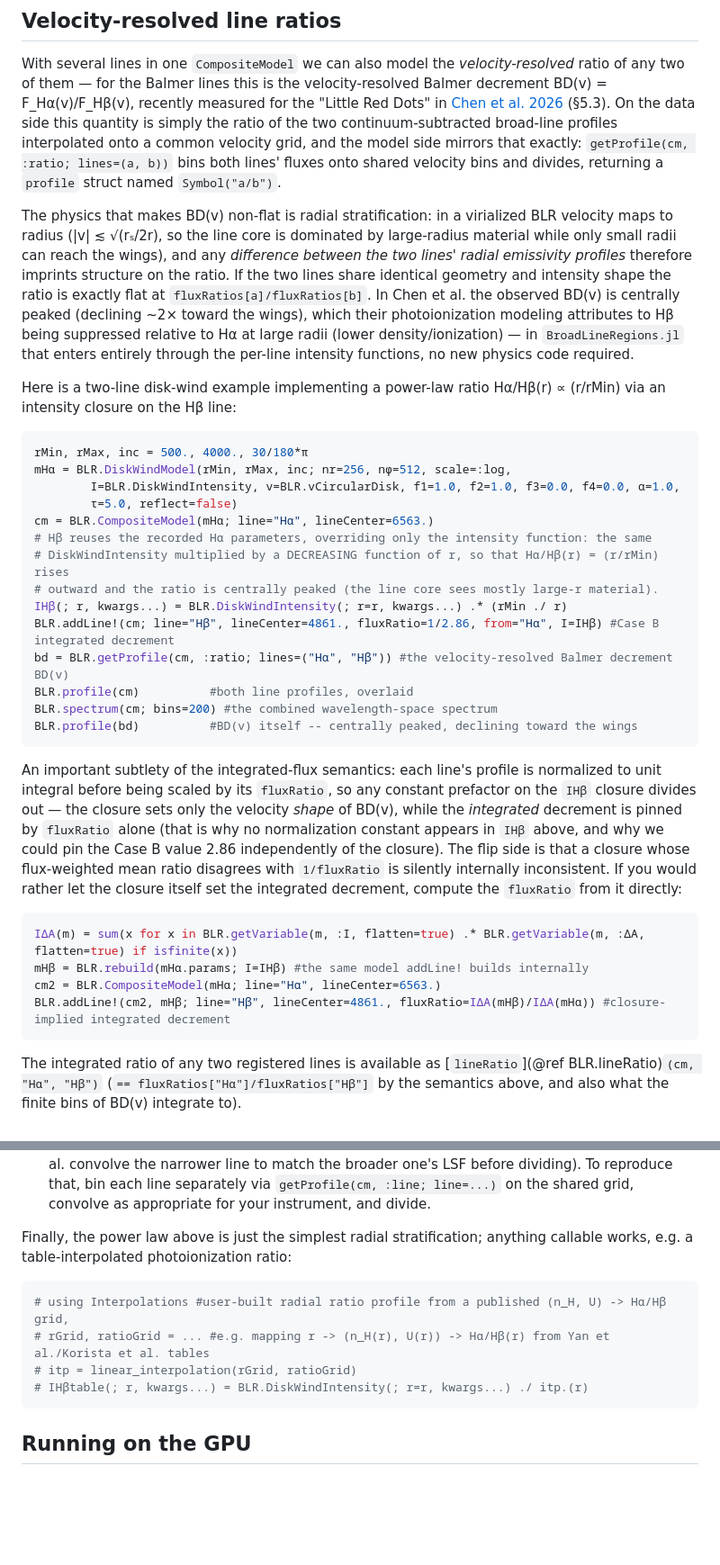
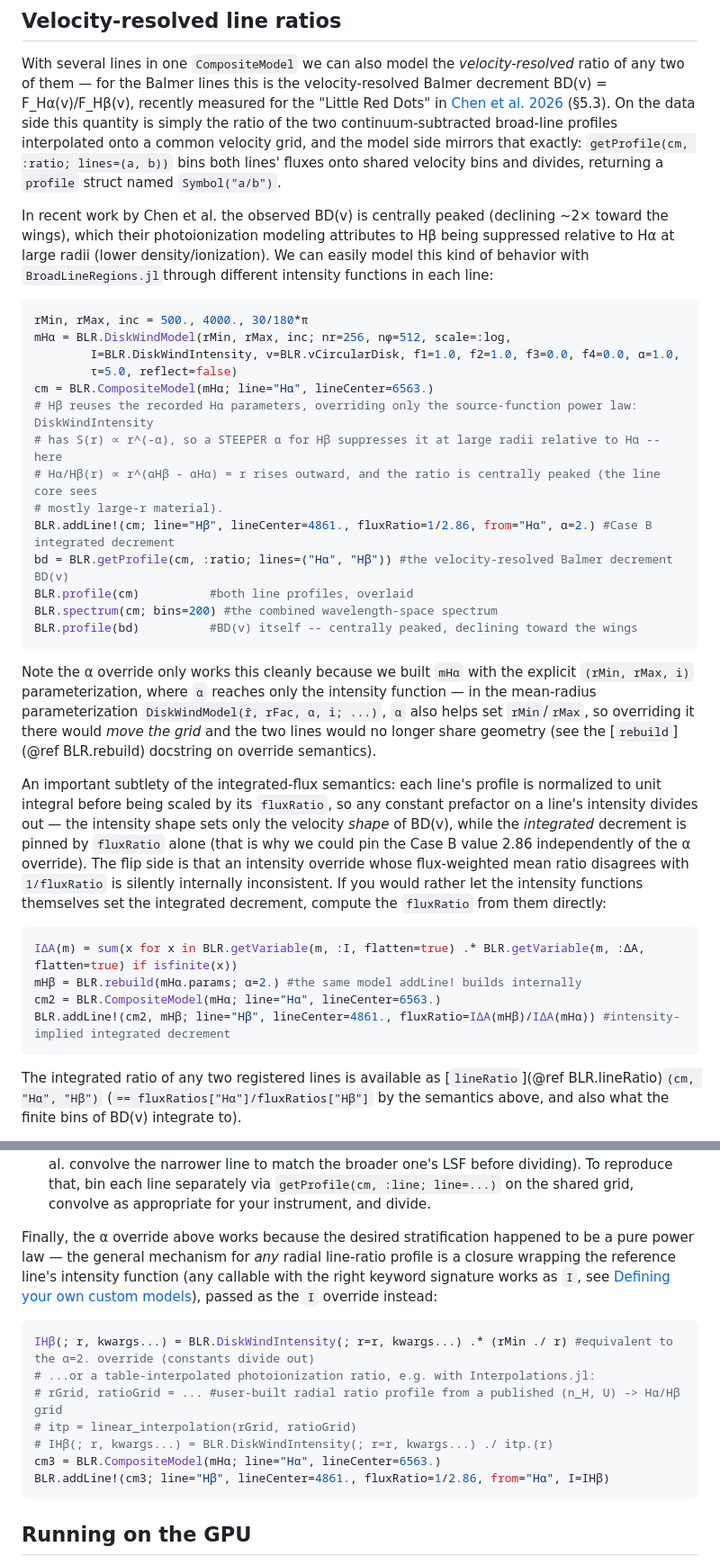
Before and after one commit to kirklong/BroadLineRegions.jl, a Markdown page: docs/src/usage_examples.md, 2 parts joined by grey strips. Shown at 90% size. Rendered like a GitHub page; blank space fills up the shorter version.

Commit message:
W5-T4 follow-up: use the α override instead of an intensity closure
Per Kirk: DiskWindIntensity's source function is exactly separable
(S(r) ∝ r^(-α), intensity.jl DiskWind_I_), so a steeper α on the Hβ
line implements the power-law stratification directly -- verified
bit-identical (rtol 1e-12, incl. NaN bins) to the closure * (rMin/r)
version it replaces. Adds the parameterization caveat (only the
explicit (rMin, rMax, i) form keeps α intensity-only; the mean-radius
form would move the grid) and demotes the closure to the
generalization note (non-power-law / table-interpolated ratios).

Co-Authored-By: Claude Fable 5 <noreply@anthropic.com>
Claude-Session: https://claude.ai/code/session_01YXXkgbvjfUUWHPkbPByCdG

````diff
--- a/docs/src/usage_examples.md
+++ b/docs/src/usage_examples.md
@@ -583,9 +583,7 @@ Velocities map to wavelengths at first order, `λ = lineCenter*(1+v)` (see [`wav
 
 With several lines in one `CompositeModel` we can also model the *velocity-resolved* ratio of any two of them &mdash; for the Balmer lines this is the velocity-resolved Balmer decrement BD(v) = F_Hα(v)/F_Hβ(v), recently measured for the "Little Red Dots" in [Chen et al. 2026](https://arxiv.org/abs/2606.04711) (§5.3). On the data side this quantity is simply the ratio of the two continuum-subtracted broad-line profiles interpolated onto a common velocity grid, and the model side mirrors that exactly: `getProfile(cm, :ratio; lines=(a, b))` bins both lines' fluxes onto shared velocity bins and divides, returning a `profile` struct named `Symbol("a/b")`.
 
-The physics that makes BD(v) non-flat is radial stratification: in a virialized BLR velocity maps to radius (|v| ≲ √(rₛ/2r), so the line core is dominated by large-radius material while only small radii can reach the wings), and any *difference between the two lines' radial emissivity profiles* therefore imprints structure on the ratio. If the two lines share identical geometry and intensity shape the ratio is exactly flat at `fluxRatios[a]/fluxRatios[b]`. In Chen et al. the observed BD(v) is centrally peaked (declining ~2× toward the wings), which their photoionization modeling attributes to Hβ being suppressed relative to Hα at large radii (lower density/ionization) &mdash; in `BroadLineRegions.jl` that enters entirely through the per-line intensity functions, no new physics code required.
-
-Here is a two-line disk-wind example implementing a power-law ratio Hα/Hβ(r) ∝ (r/rMin) via an intensity closure on the Hβ line:
+In recent work by Chen et al. the observed BD(v) is centrally peaked (declining ~2× toward the wings), which their photoionization modeling attributes to Hβ being suppressed relative to Hα at large radii (lower density/ionization). We can easily model this kind of behavior with `BroadLineRegions.jl`through different intensity functions in each line:
 
 ```julia
 rMin, rMax, inc = 500., 4000., 30/180*π
@@ -593,24 +591,26 @@ mHα = BLR.DiskWindModel(rMin, rMax, inc; nr=256, nϕ=512, scale=:log,
         I=BLR.DiskWindIntensity, v=BLR.vCircularDisk, f1=1.0, f2=1.0, f3=0.0, f4=0.0, α=1.0,
         τ=5.0, reflect=false)
 cm = BLR.CompositeModel(mHα; line="Hα", lineCenter=6563.)
-# Hβ reuses the recorded Hα parameters, overriding only the intensity function: the same
-# DiskWindIntensity multiplied by a DECREASING function of r, so that Hα/Hβ(r) = (r/rMin) rises
-# outward and the ratio is centrally peaked (the line core sees mostly large-r material).
-IHβ(; r, kwargs...) = BLR.DiskWindIntensity(; r=r, kwargs...) .* (rMin ./ r)
-BLR.addLine!(cm; line="Hβ", lineCenter=4861., fluxRatio=1/2.86, from="Hα", I=IHβ) #Case B integrated decrement
+# Hβ reuses the recorded Hα parameters, overriding only the source-function power law: DiskWindIntensity
+# has S(r) ∝ r^(-α), so a STEEPER α for Hβ suppresses it at large radii relative to Hα -- here
+# Hα/Hβ(r) ∝ r^(αHβ - αHα) = r rises outward, and the ratio is centrally peaked (the line core sees
+# mostly large-r material).
+BLR.addLine!(cm; line="Hβ", lineCenter=4861., fluxRatio=1/2.86, from="Hα", α=2.) #Case B integrated decrement
 bd = BLR.getProfile(cm, :ratio; lines=("Hα", "Hβ")) #the velocity-resolved Balmer decrement BD(v)
 BLR.profile(cm)          #both line profiles, overlaid
 BLR.spectrum(cm; bins=200) #the combined wavelength-space spectrum
 BLR.profile(bd)          #BD(v) itself -- centrally peaked, declining toward the wings
 ```
 
-An important subtlety of the integrated-flux semantics: each line's profile is normalized to unit integral before being scaled by its `fluxRatio`, so any constant prefactor on the `IHβ` closure divides out &mdash; the closure sets only the velocity *shape* of BD(v), while the *integrated* decrement is pinned by `fluxRatio` alone (that is why no normalization constant appears in `IHβ` above, and why we could pin the Case B value 2.86 independently of the closure). The flip side is that a closure whose flux-weighted mean ratio disagrees with `1/fluxRatio` is silently internally inconsistent. If you would rather let the closure itself set the integrated decrement, compute the `fluxRatio` from it directly:
+Note the α override only works this cleanly because we built `mHα` with the explicit `(rMin, rMax, i)` parameterization, where `α` reaches only the intensity function &mdash; in the mean-radius parameterization `DiskWindModel(r̄, rFac, α, i; ...)`, `α` also helps set `rMin`/`rMax`, so overriding it there would *move the grid* and the two lines would no longer share geometry (see the [`rebuild`](@ref BLR.rebuild) docstring on override semantics).
+
+An important subtlety of the integrated-flux semantics: each line's profile is normalized to unit integral before being scaled by its `fluxRatio`, so any constant prefactor on a line's intensity divides out &mdash; the intensity shape sets only the velocity *shape* of BD(v), while the *integrated* decrement is pinned by `fluxRatio` alone (that is why we could pin the Case B value 2.86 independently of the α override). The flip side is that an intensity override whose flux-weighted mean ratio disagrees with `1/fluxRatio` is silently internally inconsistent. If you would rather let the intensity functions themselves set the integrated decrement, compute the `fluxRatio` from them directly:
 
 ```julia
 IΔA(m) = sum(x for x in BLR.getVariable(m, :I, flatten=true) .* BLR.getVariable(m, :ΔA, flatten=true) if isfinite(x))
-mHβ = BLR.rebuild(mHα.params; I=IHβ) #the same model addLine! builds internally
+mHβ = BLR.rebuild(mHα.params; α=2.) #the same model addLine! builds internally
 cm2 = BLR.CompositeModel(mHα; line="Hα", lineCenter=6563.)
-BLR.addLine!(cm2, mHβ; line="Hβ", lineCenter=4861., fluxRatio=IΔA(mHβ)/IΔA(mHα)) #closure-implied integrated decrement
+BLR.addLine!(cm2, mHβ; line="Hβ", lineCenter=4861., fluxRatio=IΔA(mHβ)/IΔA(mHα)) #intensity-implied integrated decrement
 ```
 
 The integrated ratio of any two registered lines is available as [`lineRatio`](@ref BLR.lineRatio)`(cm, "Hα", "Hβ")` (`== fluxRatios["Hα"]/fluxRatios["Hβ"]` by the semantics above, and also what the finite bins of BD(v) integrate to).
@@ -627,13 +627,16 @@ bdModel = BLR.getProfile(cm, :ratio; lines=("Hα", "Hβ"), bins=dataEdges_kms ./
 - **Empty and noisy bins**: bins where the denominator line has no flux are `NaN` (never `Inf`), so they drop out of plots naturally. For sparse cloud models the `floor` keyword additionally NaN-masks bins below `floor × maximum(denominator)`, an SNR-like guard against a handful of clouds producing wild ratio values.
 - **Instrumental broadening**: LSF convolution is deliberately left outside the package (Chen et al. convolve the narrower line to match the broader one's LSF before dividing). To reproduce that, bin each line separately via `getProfile(cm, :line; line=...)` on the shared grid, convolve as appropriate for your instrument, and divide.
 
-Finally, the power law above is just the simplest radial stratification; anything callable works, e.g. a table-interpolated photoionization ratio:
+Finally, the α override above works because the desired stratification happened to be a pure power law &mdash; the general mechanism for *any* radial line-ratio profile is a closure wrapping the reference line's intensity function (any callable with the right keyword signature works as `I`, see [Defining your own custom models](@ref)), passed as the `I` override instead:
 
 ```julia
-# using Interpolations #user-built radial ratio profile from a published (n_H, U) -> Hα/Hβ grid,
-# rGrid, ratioGrid = ... #e.g. mapping r -> (n_H(r), U(r)) -> Hα/Hβ(r) from Yan et al./Korista et al. tables
+IHβ(; r, kwargs...) = BLR.DiskWindIntensity(; r=r, kwargs...) .* (rMin ./ r) #equivalent to the α=2. override (constants divide out)
+# ...or a table-interpolated photoionization ratio, e.g. with Interpolations.jl:
+# rGrid, ratioGrid = ... #user-built radial ratio profile from a published (n_H, U) -> Hα/Hβ grid
 # itp = linear_interpolation(rGrid, ratioGrid)
-# IHβtable(; r, kwargs...) = BLR.DiskWindIntensity(; r=r, kwargs...) ./ itp.(r)
+# IHβ(; r, kwargs...) = BLR.DiskWindIntensity(; r=r, kwargs...) ./ itp.(r)
+cm3 = BLR.CompositeModel(mHα; line="Hα", lineCenter=6563.)
+BLR.addLine!(cm3; line="Hβ", lineCenter=4861., fluxRatio=1/2.86, from="Hα", I=IHβ)
 ```
 
 ## Running on the GPU
````
